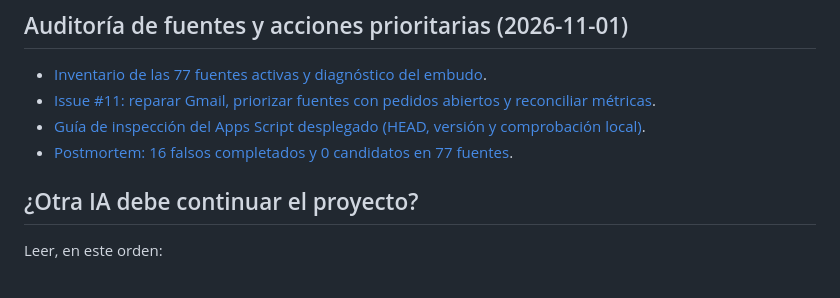
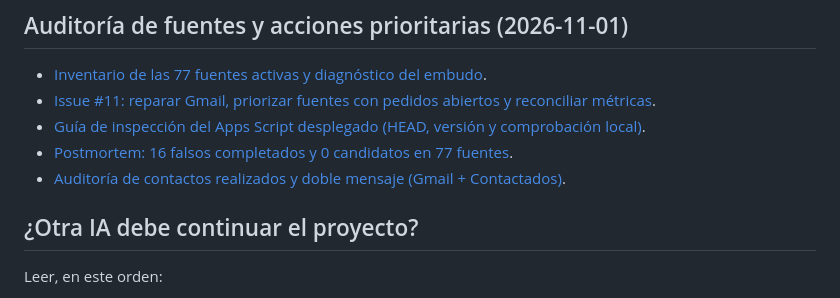
Before and after one commit to metecondrie/student-lead-discovery-agent, a Markdown page: README.md, the part around the change. Rendered like a GitHub page.

Commit message:
docs: agregar auditoría de contactos como entrada para otras IAs

```diff
--- a/README.md
+++ b/README.md
@@ -9,6 +9,7 @@
 - [Issue #11: reparar Gmail, priorizar fuentes con pedidos abiertos y reconciliar métricas](https://github.com/metecondrie/student-lead-discovery-agent/issues/11).
 - [Guía de inspección del Apps Script desplegado (HEAD, versión y comprobación local)](docs/VERIFICAR_DESPLIEGUE_APPS_SCRIPT_2026-11-01.md).
 - [Postmortem: 16 falsos completados y 0 candidatos en 77 fuentes](docs/POSTMORTEM_CORRIDA_77_2026-11-01.md).
+ - [Auditoría de contactos realizados y doble mensaje (Gmail + Contactados)](docs/AUDITORIA_CONTACTOS_2026-11-01.md).
 
 
 ## ¿Otra IA debe continuar el proyecto?
```
